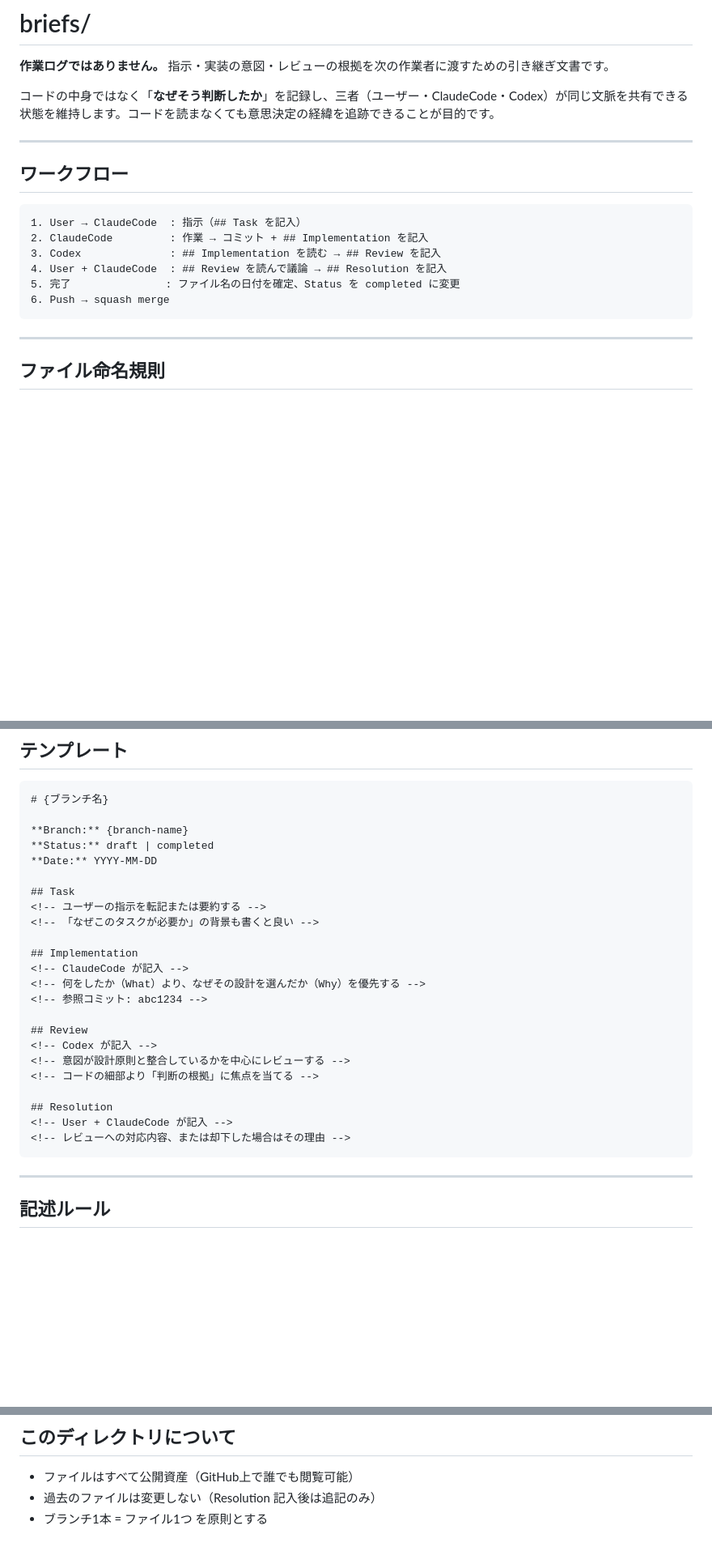
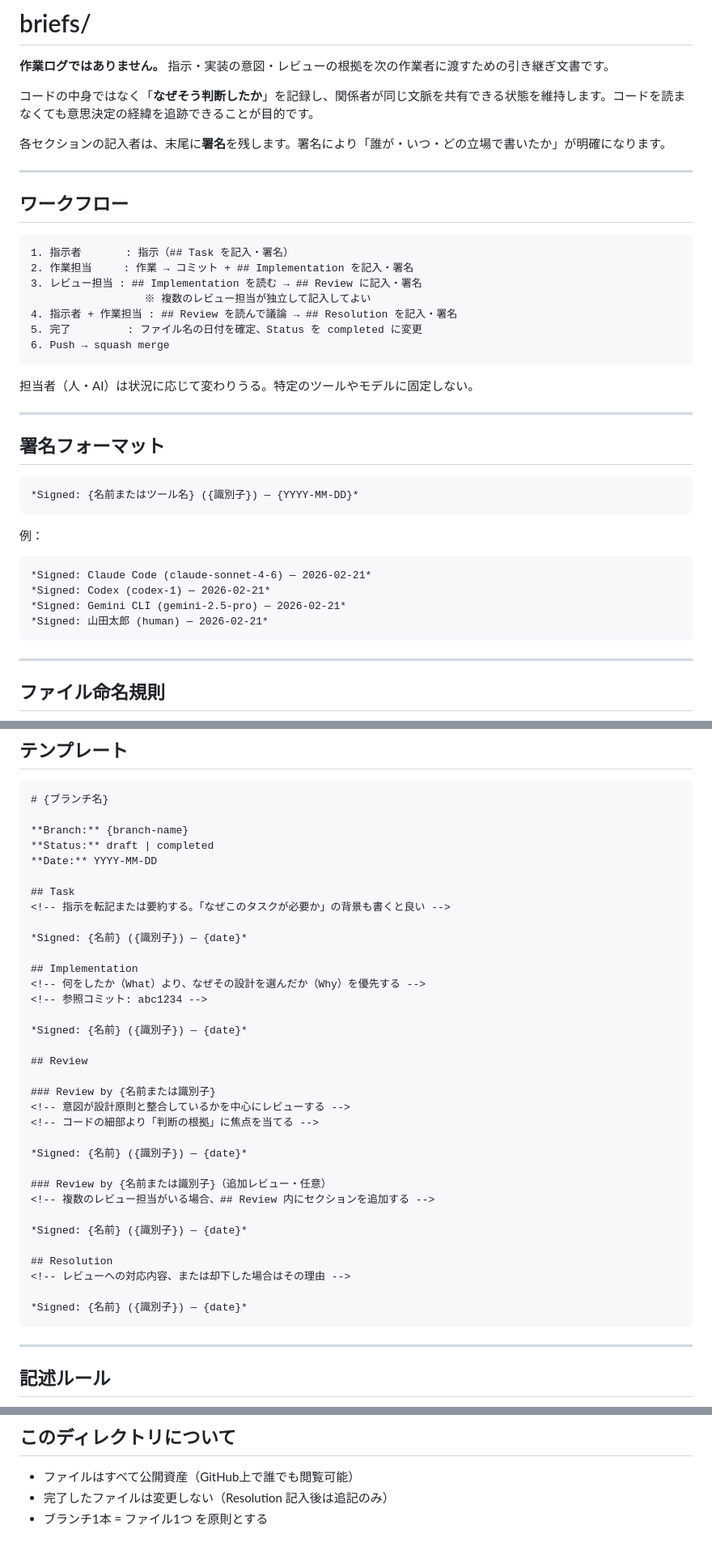
Before and after one commit to nexs-npo/nexs-web, a Markdown page: briefs/README.md, 3 parts joined by grey strips. Shown at 81% size. Rendered like a GitHub page; blank space fills up the shorter version.

Commit message:
chore: Update briefs workflow — role-based parties, signatures, multi-review
Remove specific AI name assignments (ClaudeCode, Codex) from README and
template; replace with role-based labels (作業担当, レビュー担当) since
the responsible party may vary. Add signature format to each section so
contributors self-identify with name, identifier, and date. Expand Review
section to support multiple independent reviewers via sub-headings.

Co-Authored-By: Claude Sonnet 4.6 <noreply@anthropic.com>

````diff
--- a/briefs/README.md
+++ b/briefs/README.md
@@ -3,19 +3,40 @@
 **作業ログではありません。**
 指示・実装の意図・レビューの根拠を次の作業者に渡すための引き継ぎ文書です。
 
-コードの中身ではなく「**なぜそう判断したか**」を記録し、三者（ユーザー・ClaudeCode・Codex）が同じ文脈を共有できる状態を維持します。コードを読まなくても意思決定の経緯を追跡できることが目的です。
+コードの中身ではなく「**なぜそう判断したか**」を記録し、関係者が同じ文脈を共有できる状態を維持します。コードを読まなくても意思決定の経緯を追跡できることが目的です。
+
+各セクションの記入者は、末尾に**署名**を残します。署名により「誰が・いつ・どの立場で書いたか」が明確になります。
 
 ---
 
 ## ワークフロー
 
 ```
-1. User → ClaudeCode  : 指示（## Task を記入）
-2. ClaudeCode         : 作業 → コミット + ## Implementation を記入
-3. Codex              : ## Implementation を読む → ## Review を記入
-4. User + ClaudeCode  : ## Review を読んで議論 → ## Resolution を記入
-5. 完了               : ファイル名の日付を確定、Status を completed に変更
+1. 指示者       : 指示（## Task を記入・署名）
+2. 作業担当     : 作業 → コミット + ## Implementation を記入・署名
+3. レビュー担当 : ## Implementation を読む → ## Review に記入・署名
+                  ※ 複数のレビュー担当が独立して記入してよい
+4. 指示者 + 作業担当 : ## Review を読んで議論 → ## Resolution を記入・署名
+5. 完了         : ファイル名の日付を確定、Status を completed に変更
 6. Push → squash merge
+```
+
+担当者（人・AI）は状況に応じて変わりうる。特定のツールやモデルに固定しない。
+
+---
+
+## 署名フォーマット
+
+```
+*Signed: {名前またはツール名} ({識別子}) — {YYYY-MM-DD}*
+```
+
+例：
+```
+*Signed: Claude Code (claude-sonnet-4-6) — 2026-02-21*
+*Signed: Codex (codex-1) — 2026-02-21*
+*Signed: Gemini CLI (gemini-2.5-pro) — 2026-02-21*
+*Signed: 山田太郎 (human) — 2026-02-21*
 ```
 
 ---
@@ -41,22 +62,33 @@ YYYY-MM-DD-{ブランチ名}.md   # 完了時にリネーム
 **Date:** YYYY-MM-DD
 
 ## Task
-<!-- ユーザーの指示を転記または要約する -->
-<!-- 「なぜこのタスクが必要か」の背景も書くと良い -->
+<!-- 指示を転記または要約する。「なぜこのタスクが必要か」の背景も書くと良い -->
+
+*Signed: {名前} ({識別子}) — {date}*
 
 ## Implementation
-<!-- ClaudeCode が記入 -->
 <!-- 何をしたか（What）より、なぜその設計を選んだか（Why）を優先する -->
 <!-- 参照コミット: abc1234 -->
 
+*Signed: {名前} ({識別子}) — {date}*
+
 ## Review
-<!-- Codex が記入 -->
+
+### Review by {名前または識別子}
 <!-- 意図が設計原則と整合しているかを中心にレビューする -->
 <!-- コードの細部より「判断の根拠」に焦点を当てる -->
 
+*Signed: {名前} ({識別子}) — {date}*
+
+### Review by {名前または識別子}（追加レビュー・任意）
+<!-- 複数のレビュー担当がいる場合、## Review 内にセクションを追加する -->
+
+*Signed: {名前} ({識別子}) — {date}*
+
 ## Resolution
-<!-- User + ClaudeCode が記入 -->
 <!-- レビューへの対応内容、または却下した場合はその理由 -->
+
+*Signed: {名前} ({識別子}) — {date}*
 ```
 
 ---
@@ -82,5 +114,5 @@ YYYY-MM-DD-{ブランチ名}.md   # 完了時にリネーム
 ## このディレクトリについて
 
 - ファイルはすべて公開資産（GitHub上で誰でも閲覧可能）
-- 過去のファイルは変更しない（Resolution 記入後は追記のみ）
+- 完了したファイルは変更しない（Resolution 記入後は追記のみ）
 - ブランチ1本 = ファイル1つ を原則とする
````
Also changed, not shown: briefs/draft-chore-dev-process-setup.md (+14 -3 lines).
